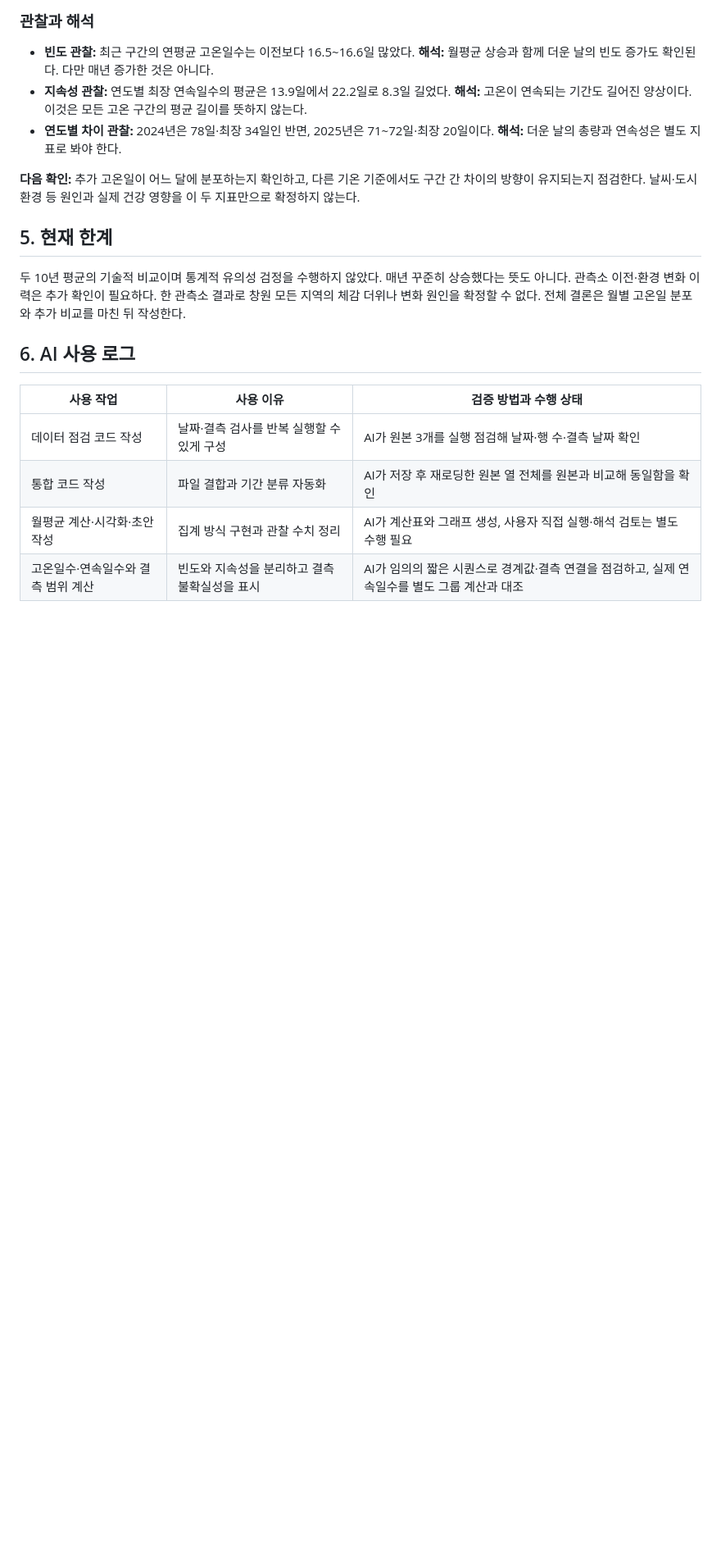
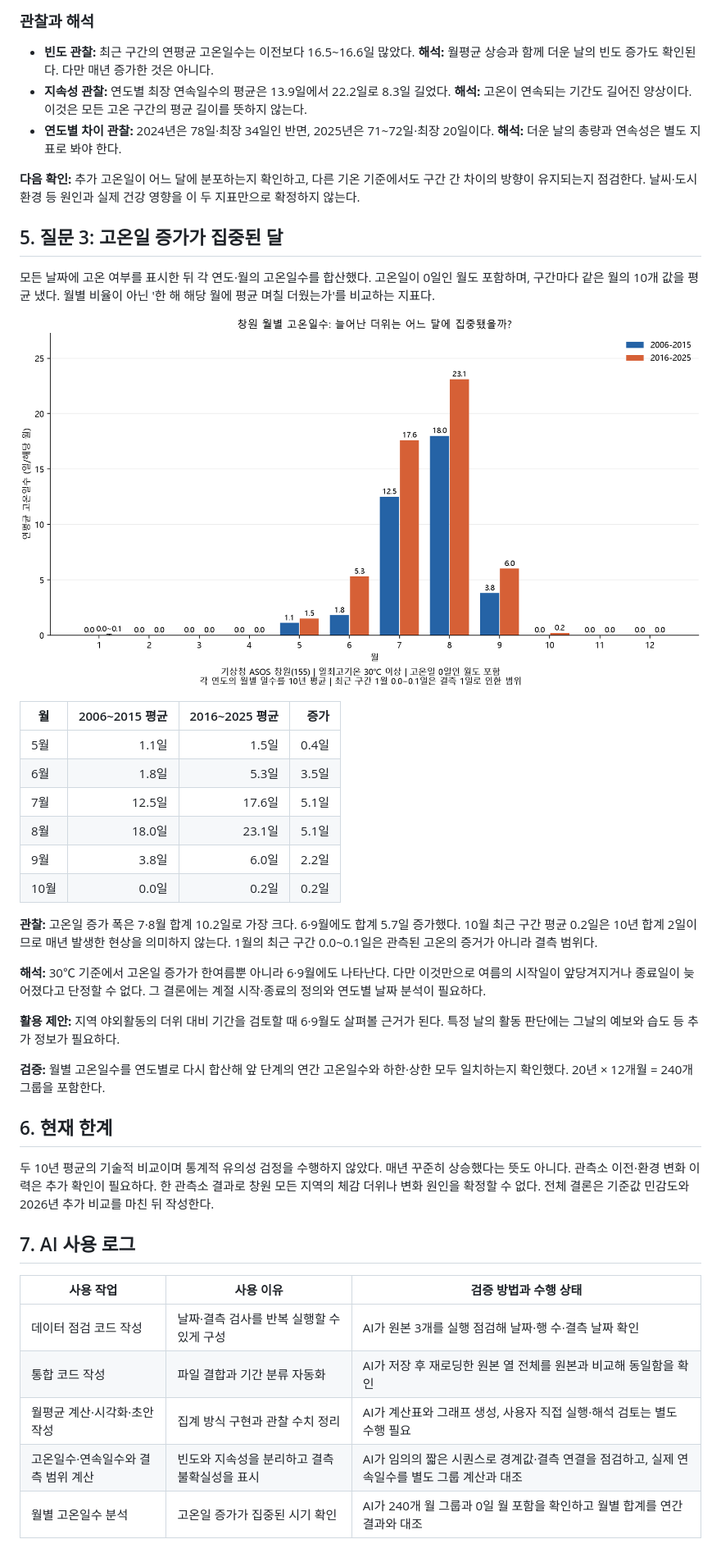
Before and after one commit to codyssey-seungmin/M1-1, a Markdown page: REPORT.md, the part around one of its changes. Shown at 82% size. Rendered like a GitHub page; pictures changed too: images/03_monthly_heat.png (added); blank space fills up the shorter version.

Commit message:
feat: 월별 고온일수와 더위 증가 시기 분석

```diff
--- a/REPORT.md
+++ b/REPORT.md
@@ -79,14 +79,46 @@
 구간 간 차이의 방향이 유지되는지 점검한다. 날씨·도시환경 등 원인과 실제 건강 영향을
 이 두 지표만으로 확정하지 않는다.
 
-## 5. 현재 한계
+## 5. 질문 3: 고온일 증가가 집중된 달
+
+모든 날짜에 고온 여부를 표시한 뒤 각 연도·월의 고온일수를 합산했다.
+고온일이 0일인 월도 포함하며, 구간마다 같은 월의 10개 값을 평균 냈다.
+월별 비율이 아닌 '한 해 해당 월에 평균 며칠 더웠는가'를 비교하는 지표다.
+
+![월별 고온일수의 두 구간 비교](images/03_monthly_heat.png)
+
+| 월 | 2006~2015 평균 | 2016~2025 평균 | 증가 |
+|---|---:|---:|---:|
+| 5월 | 1.1일 | 1.5일 | 0.4일 |
+| 6월 | 1.8일 | 5.3일 | 3.5일 |
+| 7월 | 12.5일 | 17.6일 | 5.1일 |
+| 8월 | 18.0일 | 23.1일 | 5.1일 |
+| 9월 | 3.8일 | 6.0일 | 2.2일 |
+| 10월 | 0.0일 | 0.2일 | 0.2일 |
+
+**관찰:** 고온일 증가 폭은 7·8월 합계 10.2일로 가장 크다.
+6·9월에도 합계 5.7일 증가했다. 10월 최근 구간 평균 0.2일은
+10년 합계 2일이므로 매년 발생한 현상을 의미하지 않는다.
+1월의 최근 구간 0.0~0.1일은 관측된 고온의 증거가 아니라 결측 범위다.
+
+**해석:** 30℃ 기준에서 고온일 증가가 한여름뿐 아니라 6·9월에도 나타난다.
+다만 이것만으로 여름의 시작일이 앞당겨지거나 종료일이 늦어졌다고 단정할 수 없다.
+그 결론에는 계절 시작·종료의 정의와 연도별 날짜 분석이 필요하다.
+
+**활용 제안:** 지역 야외활동의 더위 대비 기간을 검토할 때 6·9월도 살펴볼 근거가 된다.
+특정 날의 활동 판단에는 그날의 예보와 습도 등 추가 정보가 필요하다.
+
+**검증:** 월별 고온일수를 연도별로 다시 합산해 앞 단계의 연간 고온일수와
+하한·상한 모두 일치하는지 확인했다. 20년 × 12개월 = 240개 그룹을 포함한다.
+
+## 6. 현재 한계
 
 두 10년 평균의 기술적 비교이며 통계적 유의성 검정을 수행하지 않았다.
 매년 꾸준히 상승했다는 뜻도 아니다. 관측소 이전·환경 변화 이력은 추가 확인이 필요하다.
 한 관측소 결과로 창원 모든 지역의 체감 더위나 변화 원인을 확정할 수 없다.
-전체 결론은 월별 고온일 분포와 추가 비교를 마친 뒤 작성한다.
+전체 결론은 기준값 민감도와 2026년 추가 비교를 마친 뒤 작성한다.
 
-## 6. AI 사용 로그
+## 7. AI 사용 로그
 
 | 사용 작업 | 사용 이유 | 검증 방법과 수행 상태 |
 |---|---|---|
@@ -94,3 +126,4 @@
 | 통합 코드 작성 | 파일 결합과 기간 분류 자동화 | AI가 저장 후 재로딩한 원본 열 전체를 원본과 비교해 동일함을 확인 |
 | 월평균 계산·시각화·초안 작성 | 집계 방식 구현과 관찰 수치 정리 | AI가 계산표와 그래프 생성, 사용자 직접 실행·해석 검토는 별도 수행 필요 |
 | 고온일수·연속일수와 결측 범위 계산 | 빈도와 지속성을 분리하고 결측 불확실성을 표시 | AI가 임의의 짧은 시퀀스로 경계값·결측 연결을 점검하고, 실제 연속일수를 별도 그룹 계산과 대조 |
+| 월별 고온일수 분석 | 고온일 증가가 집중된 시기 확인 | AI가 240개 월 그룹과 0일 월 포함을 확인하고 월별 합계를 연간 결과와 대조 |
```
Also changed, not shown: other parts of REPORT.md (+2 -2 lines), README.md (+2 -1 lines), 3 other files.
